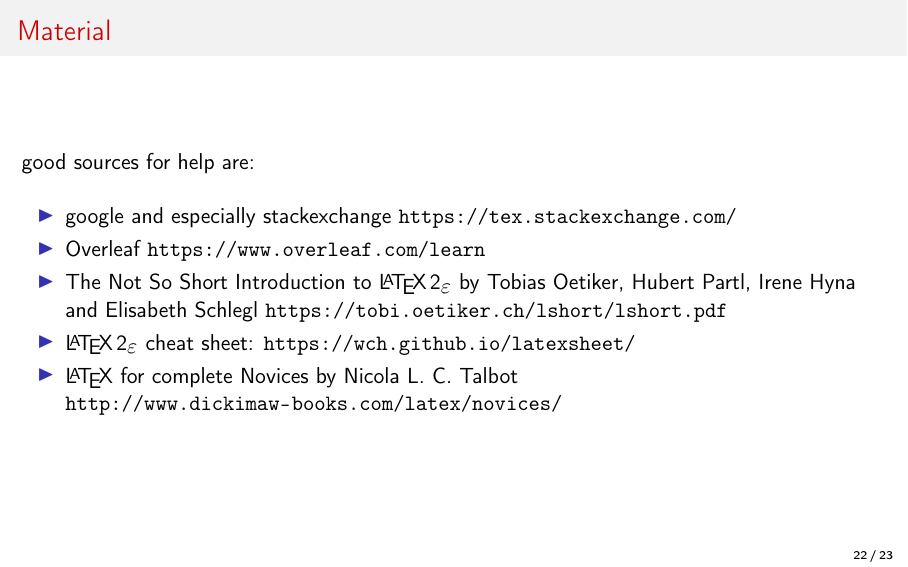
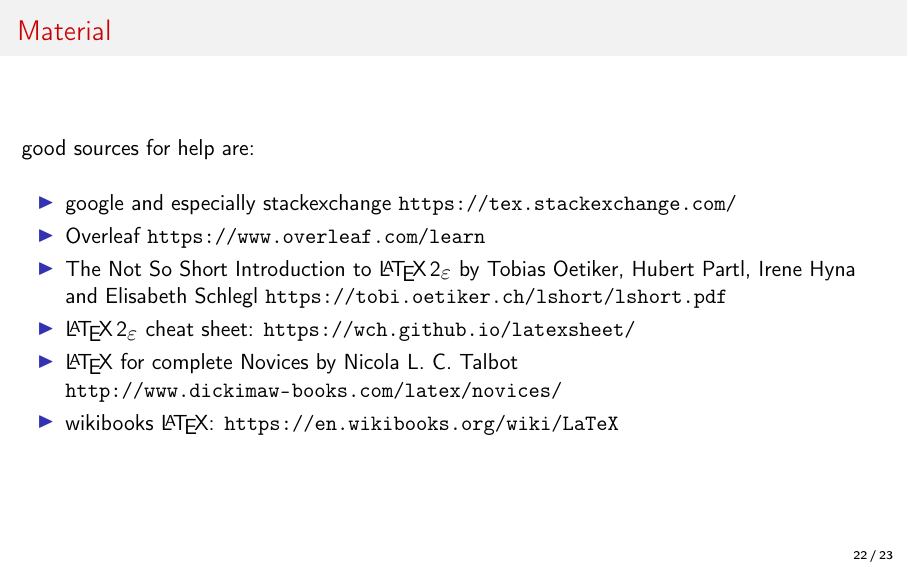
Before and after one commit to JFeldbauer/LaTeX_workshop, LaTeX slides (Presentation/intro_LaTeX.tex): page 42 of 43. Compiled offline with pdfLaTeX; a LaTeX package or settings file that is missing is left out.

Commit message:
added wikibooks as resource

```diff
--- a/Presentation/intro_LaTeX.tex
+++ b/Presentation/intro_LaTeX.tex
@@ -425,6 +425,7 @@ Another study by \citet{huisman_2004} showed something else.
     \item The Not So Short Introduction to \LaTeXe{} by Tobias Oetiker, Hubert Partl, Irene Hyna and Elisabeth Schlegl \url{https://tobi.oetiker.ch/lshort/lshort.pdf}
     \item \LaTeXe{} cheat sheet: \url{https://wch.github.io/latexsheet/}
     \item \LaTeX{} for complete Novices by Nicola L. C. Talbot \url{http://www.dickimaw-books.com/latex/novices/}
+    \item wikibooks \LaTeX{}: \url{https://en.wikibooks.org/wiki/LaTeX}
   \end{itemize}
 \end{frame}
 
```
